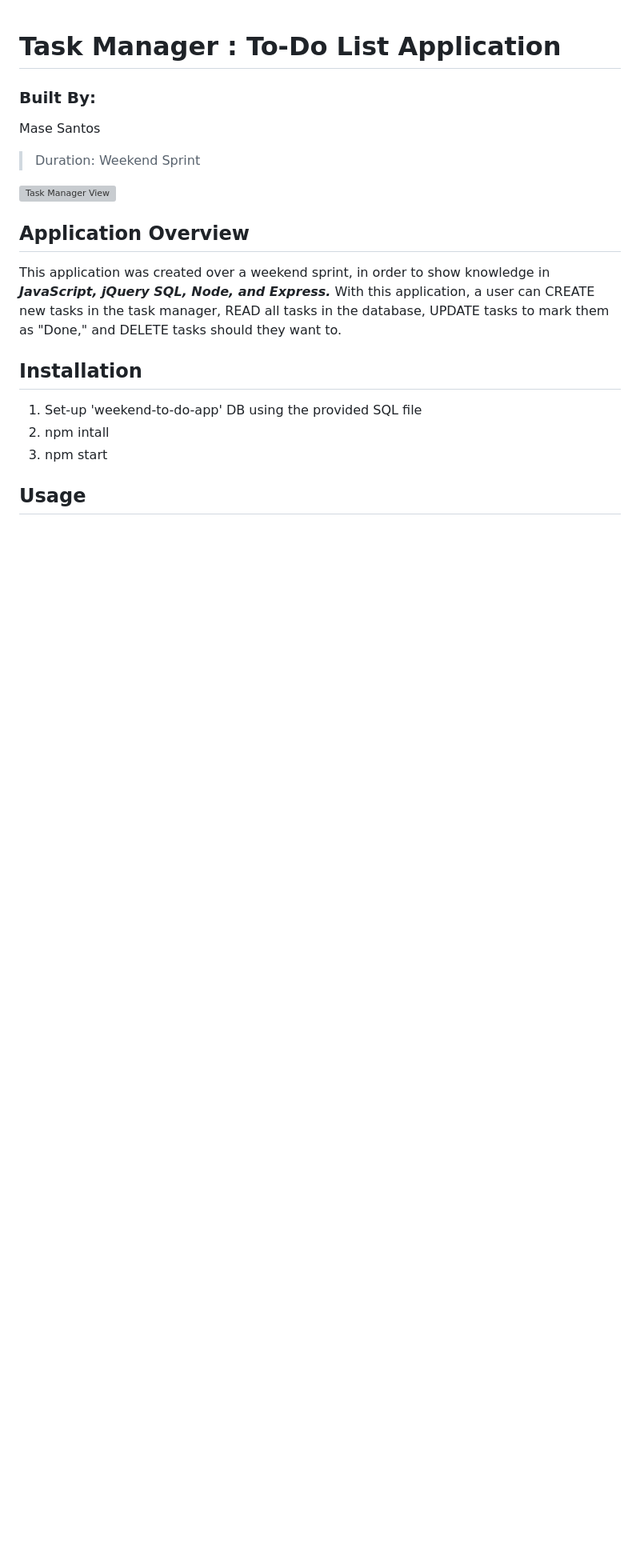
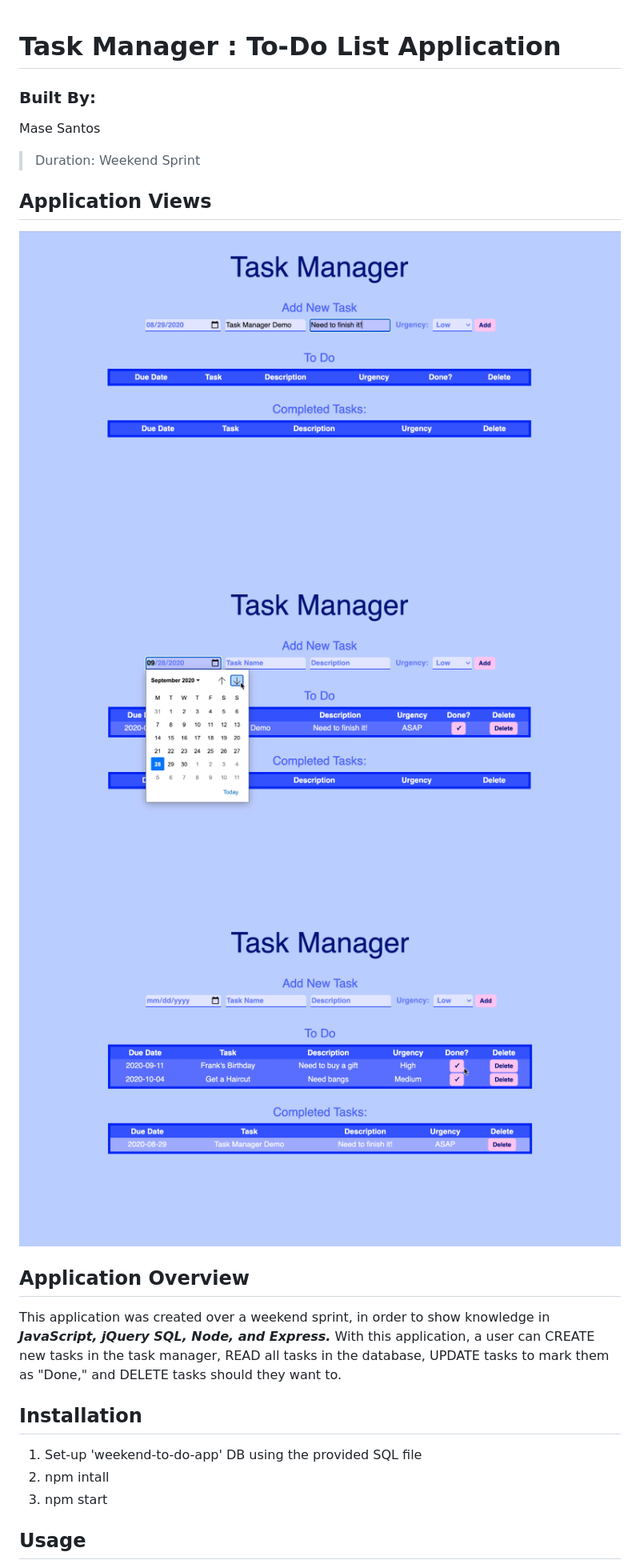
Before and after one commit to MaseSantos/Prime-Weekend-Challenge-SQL-To-Do-List, a Markdown page: README.md, the part around the change. Shown: that part at 80% size. Rendered like a GitHub page; pictures changed too: 1.png (added), 2.png (added), 3.png (added); blank space fills up the shorter version; grey boxes are pictures that could not be loaded.

Commit message:
Added pngs instead of gif for clearer views

```diff
--- a/README.md
+++ b/README.md
@@ -4,7 +4,10 @@
 Mase Santos
 >Duration: Weekend Sprint
 
-![Task Manager View](./TaskManagerDemoGif.gif)
+## Application Views
+![Task Manager Add Task View](./1.png)
+![Task Manager Choose Task Due Date View](./2.png)
+![Task Manager Completed Task View](./3.png)
 
 ## Application Overview
 
```
